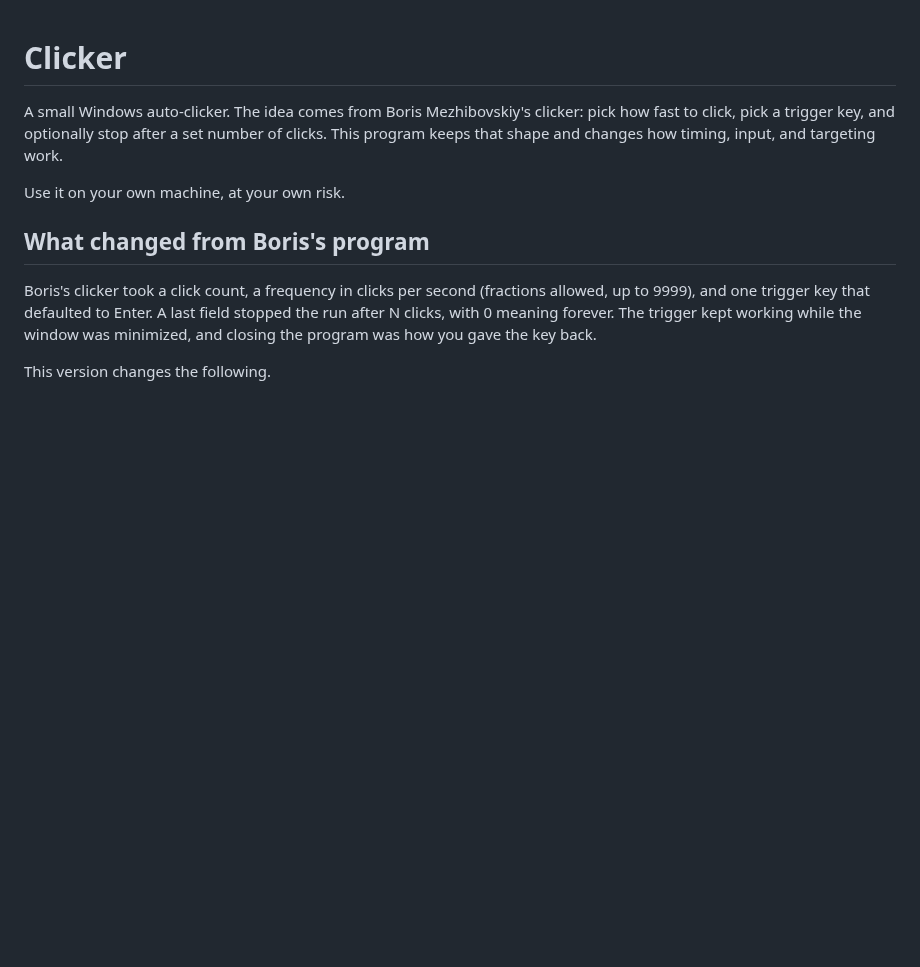
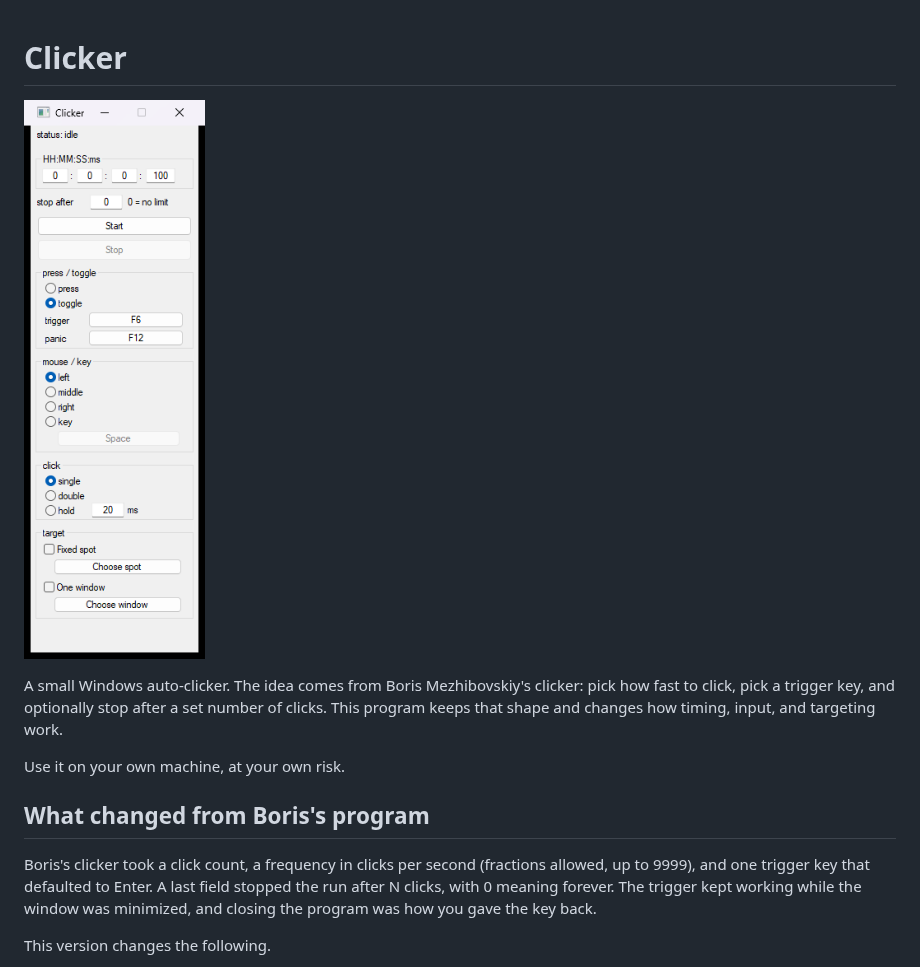
Before and after one commit to lecrackzor/clicker, a Markdown page: README.md, the part around the change. Drawn GitHub-style; pictures changed too: docs/clicker.png (added); blank space fills up the shorter version.

Commit message:
Add a screenshot of the clicker window.

```diff
--- a/README.md
+++ b/README.md
@@ -1,4 +1,6 @@
 # Clicker
+
+![Clicker window](docs/clicker.png)
 
 A small Windows auto-clicker. The idea comes from Boris Mezhibovskiy's clicker: pick how fast to click, pick a trigger key, and optionally stop after a set number of clicks. This program keeps that shape and changes how timing, input, and targeting work.
 
```
